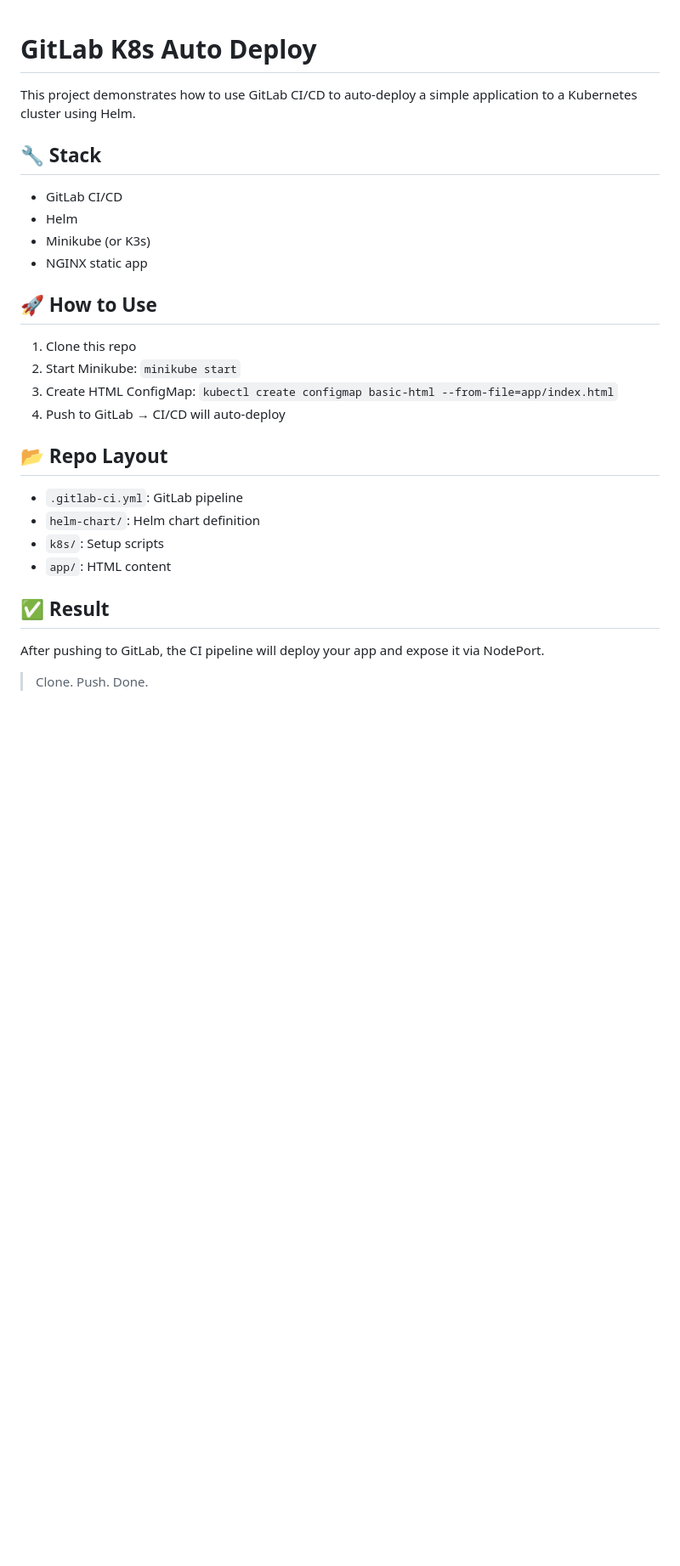
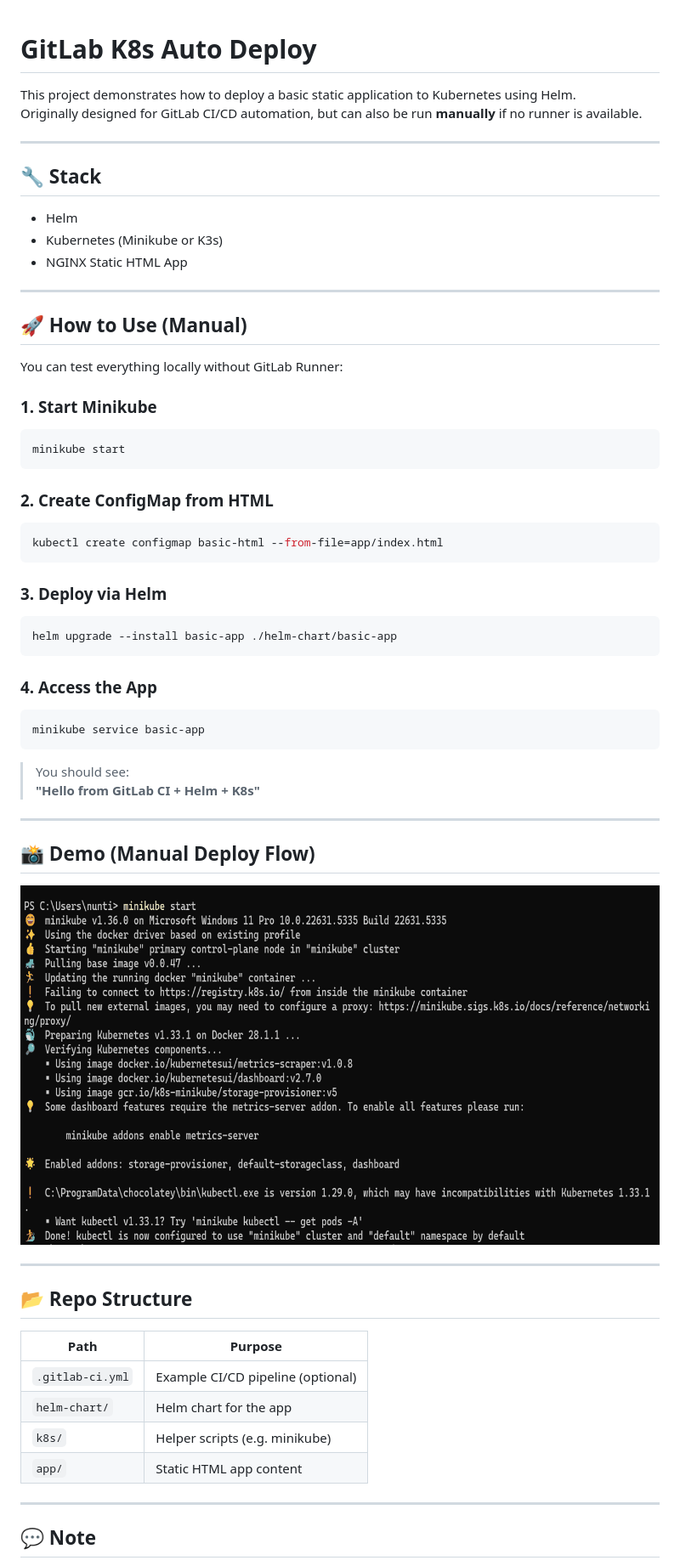
Before and after one commit to nuntin/gitlab-k8s-autodeploy, a Markdown page: README.md, the part around the change printed below. Shown: that part at 85% size. GitHub-like rendering; pictures changed too: demo.gif (added); blank space fills up the shorter version.

Commit message:
Add demo.gif and updated README for manual deployment showcase

````diff
--- a/README.md
+++ b/README.md
@@ -1,31 +1,63 @@
-
 # GitLab K8s Auto Deploy
 
-This project demonstrates how to use GitLab CI/CD to auto-deploy a simple application to a Kubernetes cluster using Helm.
+This project demonstrates how to deploy a basic static application to Kubernetes using Helm.
+Originally designed for GitLab CI/CD automation, but can also be run **manually** if no runner is available.
+
+---
 
 ## 🔧 Stack
 
-- GitLab CI/CD
 - Helm
-- Minikube (or K3s)
-- NGINX static app
+- Kubernetes (Minikube or K3s)
+- NGINX Static HTML App
 
-## 🚀 How to Use
+---
 
-1. Clone this repo
-2. Start Minikube: `minikube start`
-3. Create HTML ConfigMap: `kubectl create configmap basic-html --from-file=app/index.html`
-4. Push to GitLab → CI/CD will auto-deploy
+## 🚀 How to Use (Manual)
 
-## 📂 Repo Layout
+You can test everything locally without GitLab Runner:
 
-- `.gitlab-ci.yml`: GitLab pipeline
-- `helm-chart/`: Helm chart definition
-- `k8s/`: Setup scripts
-- `app/`: HTML content
+### 1. Start Minikube
+```bash
+minikube start
+```
 
-## ✅ Result
+### 2. Create ConfigMap from HTML
+```bash
+kubectl create configmap basic-html --from-file=app/index.html
+```
 
-After pushing to GitLab, the CI pipeline will deploy your app and expose it via NodePort.
+### 3. Deploy via Helm
+```bash
+helm upgrade --install basic-app ./helm-chart/basic-app
+```
 
-> Clone. Push. Done.
+### 4. Access the App
+```bash
+minikube service basic-app
+```
+
+> You should see:
+> **"Hello from GitLab CI + Helm + K8s"**
+
+---
+
+## 📸 Demo (Manual Deploy Flow)
+
+![demo](demo.gif)
+
+---
+
+## 📂 Repo Structure
+
+| Path               | Purpose                          |
+|--------------------|----------------------------------|
+| `.gitlab-ci.yml`   | Example CI/CD pipeline (optional)|
+| `helm-chart/`      | Helm chart for the app           |
+| `k8s/`             | Helper scripts (e.g. minikube)   |
+| `app/`             | Static HTML app content          |
+
+---
+
+## 💬 Note
+
````
Also changed, not shown: other parts of README.md (+11 -0 lines).
